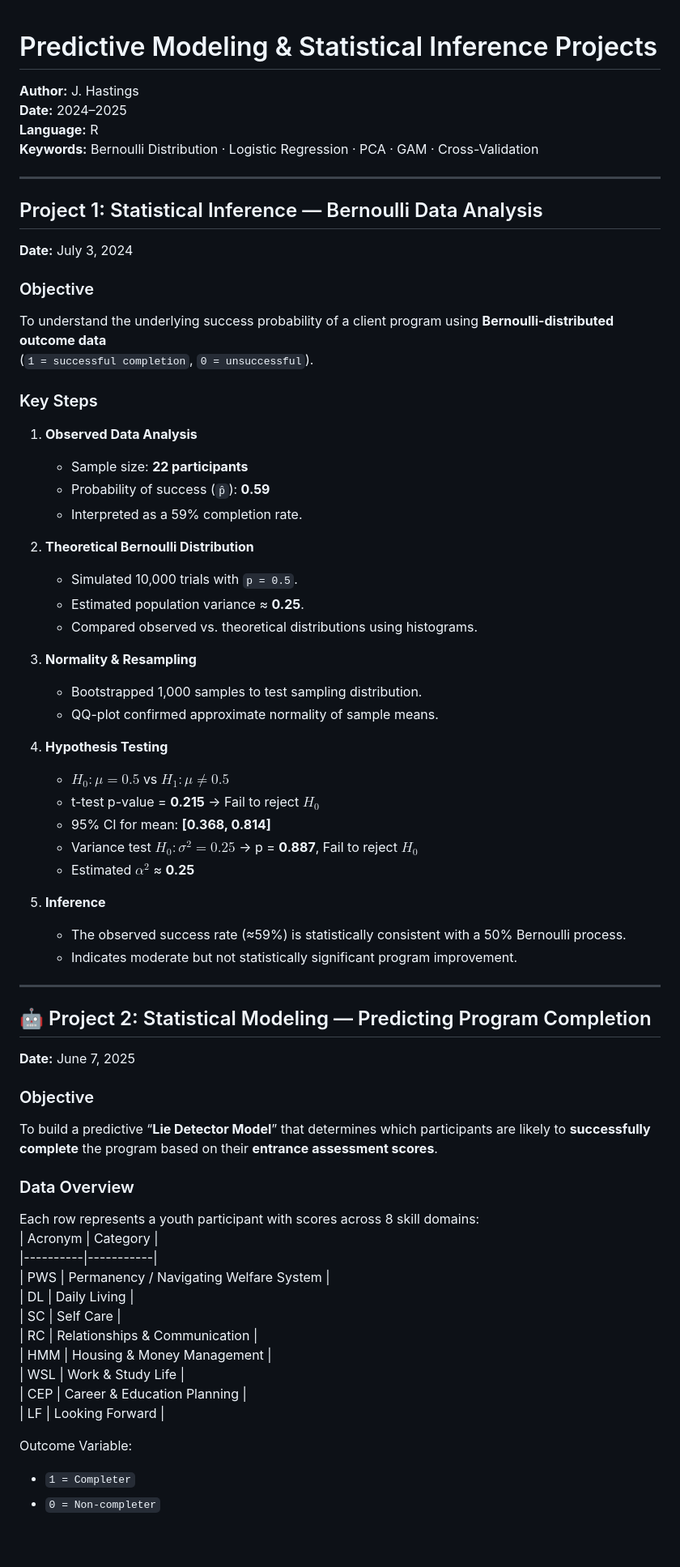
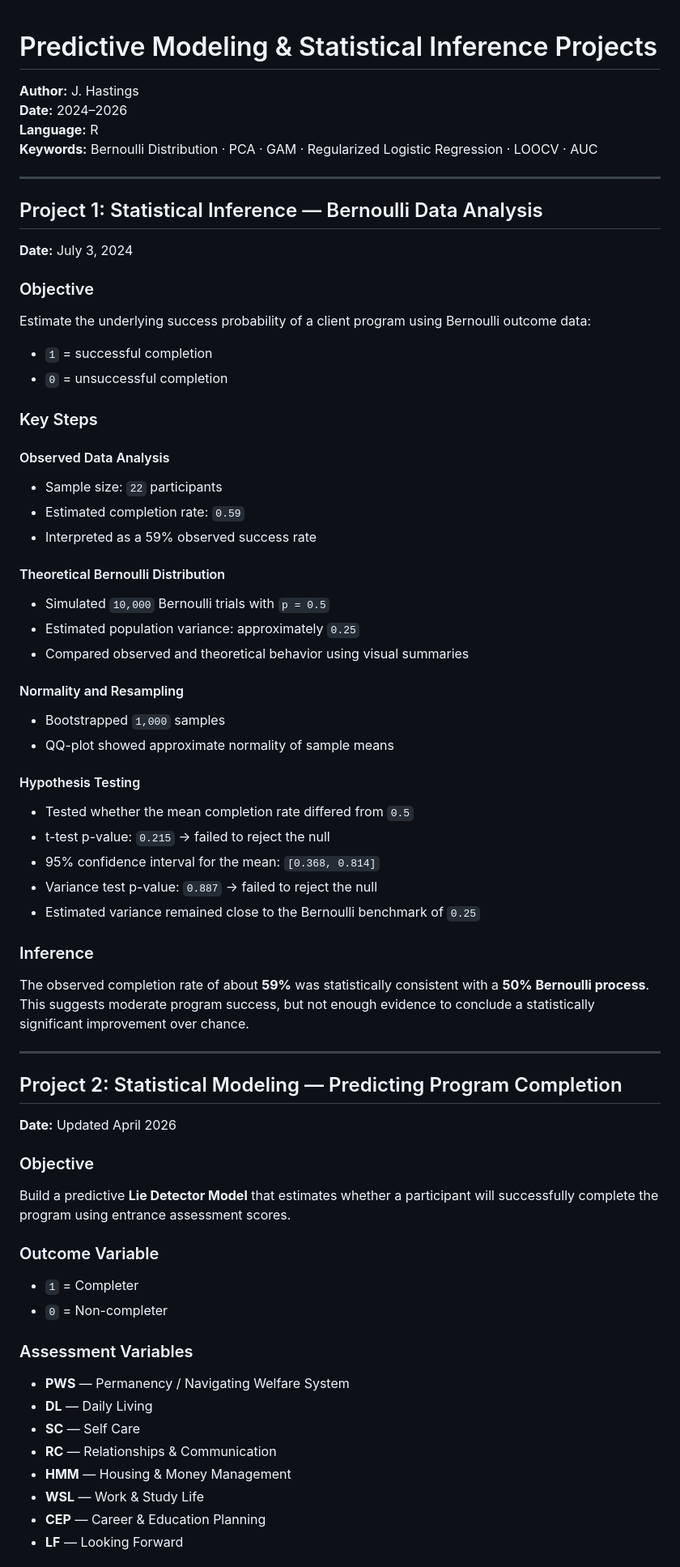
Before and after one commit to JHastings46/Lie-Detector-Model, a Markdown page: README.md, the part around one of its changes. Shown at 81% size. Rendered like a GitHub page; blank space fills up the shorter version.

```diff
--- a/README.md
+++ b/README.md
@@ -1,66 +1,68 @@
 # Predictive Modeling & Statistical Inference Projects
+
 **Author:** J. Hastings
-**Date:** 2024–2025
+**Date:** 2024–2026
 **Language:** R
-**Keywords:** Bernoulli Distribution · Logistic Regression · PCA · GAM · Cross-Validation
+**Keywords:** Bernoulli Distribution · PCA · GAM · Regularized Logistic Regression · LOOCV · AUC
 
 ---
 
-##  Project 1: Statistical Inference — Bernoulli Data Analysis
+## Project 1: Statistical Inference — Bernoulli Data Analysis
+
 **Date:** July 3, 2024
 
-###  Objective
-To understand the underlying success probability of a client program using **Bernoulli-distributed outcome data**
-(`1 = successful completion`, `0 = unsuccessful`).
+### Objective
+Estimate the underlying success probability of a client program using Bernoulli outcome data:
 
-###  Key Steps
-1. **Observed Data Analysis**
-   - Sample size: **22 participants**
-   - Probability of success (`p̂`): **0.59**
-   - Interpreted as a 59% completion rate.
+- `1` = successful completion
+- `0` = unsuccessful completion
 
-2. **Theoretical Bernoulli Distribution**
-   - Simulated 10,000 trials with `p = 0.5`.
-   - Estimated population variance ≈ **0.25**.
-   - Compared observed vs. theoretical distributions using histograms.
+### Key Steps
 
-3. **Normality & Resampling**
-   - Bootstrapped 1,000 samples to test sampling distribution.
-   - QQ-plot confirmed approximate normality of sample means.
+#### Observed Data Analysis
+- Sample size: `22` participants
+- Estimated completion rate: `0.59`
+- Interpreted as a 59% observed success rate
 
-4. **Hypothesis Testing**
-   - $H_0: \mu = 0.5$ vs $H_1: \mu \neq 0.5$
-   - t-test p-value = **0.215** → Fail to reject $H_0$
-   - 95% CI for mean: **[0.368, 0.814]**
-   - Variance test $H_0: \sigma^2 = 0.25$ → p = **0.887**, Fail to reject $H_0$
-   - Estimated $\alpha^2$ ≈ **0.25**
+#### Theoretical Bernoulli Distribution
+- Simulated `10,000` Bernoulli trials with `p = 0.5`
+- Estimated population variance: approximately `0.25`
+- Compared observed and theoretical behavior using visual summaries
 
+#### Normality and Resampling
+- Bootstrapped `1,000` samples
+- QQ-plot showed approximate normality of sample means
 
-5. **Inference**
-   - The observed success rate (≈59%) is statistically consistent with a 50% Bernoulli process.
-   - Indicates moderate but not statistically significant program improvement.
+#### Hypothesis Testing
+- Tested whether the mean completion rate differed from `0.5`
+- t-test p-value: `0.215` → failed to reject the null
+- 95% confidence interval for the mean: `[0.368, 0.814]`
+- Variance test p-value: `0.887` → failed to reject the null
+- Estimated variance remained close to the Bernoulli benchmark of `0.25`
+
+### Inference
+The observed completion rate of about **59%** was statistically consistent with a **50% Bernoulli process**. This suggests moderate program success, but not enough evidence to conclude a statistically significant improvement over chance.
 
 ---
 
-## 🤖 Project 2: Statistical Modeling — Predicting Program Completion
-**Date:** June 7, 2025
+## Project 2: Statistical Modeling — Predicting Program Completion
 
-###  Objective
-To build a predictive “**Lie Detector Model**” that determines which participants are likely to **successfully complete** the program based on their **entrance assessment scores**.
+**Date:** Updated April 2026
 
-###  Data Overview
-Each row represents a youth participant with scores across 8 skill domains:
-| Acronym | Category |
-|----------|-----------|
-| PWS | Permanency / Navigating Welfare System |
-| DL | Daily Living |
-| SC | Self Care |
-| RC | Relationships & Communication |
-| HMM | Housing & Money Management |
-| WSL | Work & Study Life |
-| CEP | Career & Education Planning |
-| LF | Looking Forward |
+### Objective
+Build a predictive **Lie Detector Model** that estimates whether a participant will successfully complete the program using entrance assessment scores.
 
-Outcome Variable:
-- `1 = Completer`
-- `0 = Non-completer`
+### Outcome Variable
+- `1` = Completer
+- `0` = Non-completer
+
+### Assessment Variables
+- **PWS** — Permanency / Navigating Welfare System
+- **DL** — Daily Living
+- **SC** — Self Care
+- **RC** — Relationships & Communication
+- **HMM** — Housing & Money Management
+- **WSL** — Work & Study Life
+- **CEP** — Career & Education Planning
+- **LF** — Looking Forward
+
```
Also changed, not shown: other parts of README.md (+122 -80 lines).
